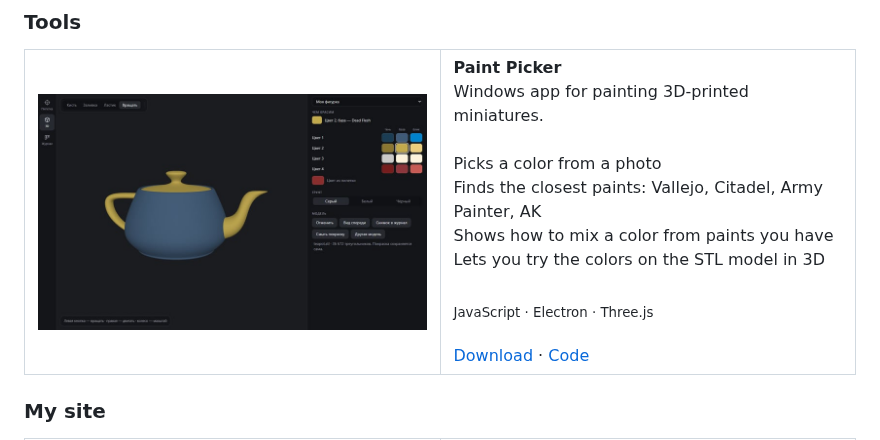
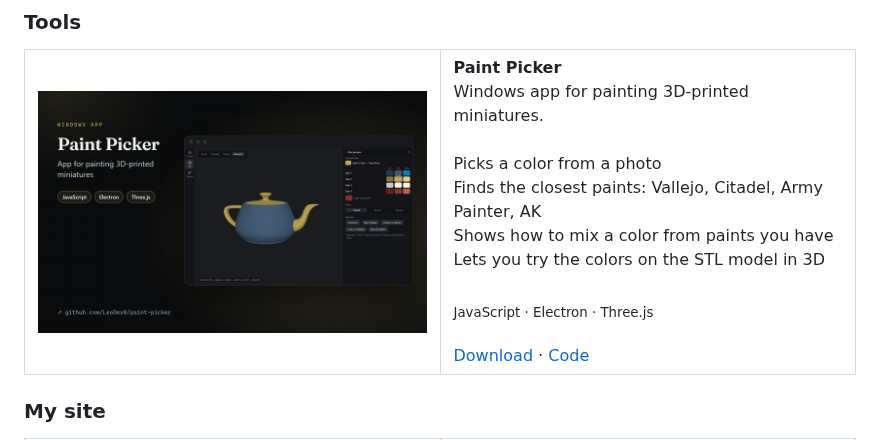
Before and after one commit to LeoDex0/LeoDex0, a Markdown page: README.md, the part around the change. Rendered like a GitHub page; pictures changed too: images/covers/paint-picker.jpg (added).

Commit message:
Paint Picker cover

```diff
--- a/README.md
+++ b/README.md
@@ -84,7 +84,7 @@ I make websites for small businesses (restaurants, hotels, clinics, salons) and
 <table>
 <tr>
 <td width="50%" valign="top">
-<a href="https://github.com/LeoDex0/paint-picker"><img src="images/paint-picker.jpg" alt="Paint Picker" width="100%"></a>
+<a href="https://github.com/LeoDex0/paint-picker"><img src="images/covers/paint-picker.jpg" alt="Paint Picker" width="100%"></a>
 </td>
 <td width="50%" valign="top">
 <b>Paint Picker</b>
```
